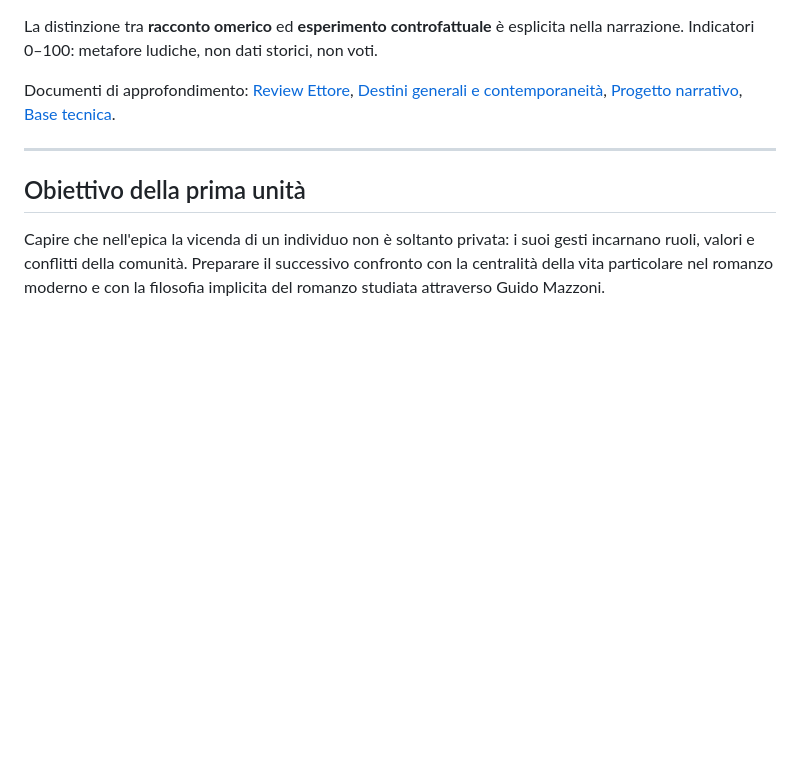
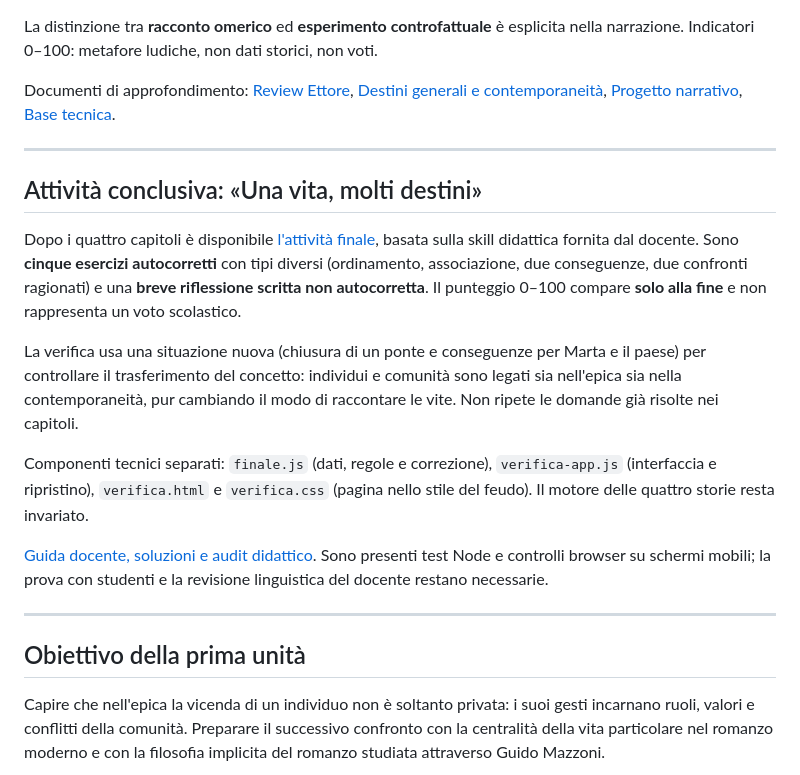
Before and after one commit to halmob01/epica-romanzo, a Markdown page: README.md, the part around the change. GitHub-like rendering; blank space fills up the shorter version.

Commit message:
docs: collega attività finale, rubriche e audit alla documentazione principale

```diff
--- a/README.md
+++ b/README.md
@@ -32,6 +32,18 @@ L'introduzione «Chi merita una storia?» è stata **già svolta** e non viene r
 La distinzione tra **racconto omerico** ed **esperimento controfattuale** è esplicita nella narrazione. Indicatori 0–100: metafore ludiche, non dati storici, non voti.
 
 Documenti di approfondimento: [Review Ettore](docs/ETTORE-REVIEW.md), [Destini generali e contemporaneità](docs/DESTINI-GENERALI.md), [Progetto narrativo](docs/STORIE-E-SIMULAZIONE.md), [Base tecnica](docs/BASE-TECNICA.md).
+
+---
+
+## Attività conclusiva: «Una vita, molti destini»
+
+Dopo i quattro capitoli è disponibile [l'attività finale](verifica.html), basata sulla skill didattica fornita dal docente. Sono **cinque esercizi autocorretti** con tipi diversi (ordinamento, associazione, due conseguenze, due confronti ragionati) e una **breve riflessione scritta non autocorretta**. Il punteggio 0–100 compare **solo alla fine** e non rappresenta un voto scolastico.
+
+La verifica usa una situazione nuova (chiusura di un ponte e conseguenze per Marta e il paese) per controllare il trasferimento del concetto: individui e comunità sono legati sia nell'epica sia nella contemporaneità, pur cambiando il modo di raccontare le vite. Non ripete le domande già risolte nei capitoli.
+
+Componenti tecnici separati: `finale.js` (dati, regole e correzione), `verifica-app.js` (interfaccia e ripristino), `verifica.html` e `verifica.css` (pagina nello stile del feudo). Il motore delle quattro storie resta invariato.
+
+[Guida docente, soluzioni e audit didattico](docs/VERIFICA-FINALE.md). Sono presenti test Node e controlli browser su schermi mobili; la prova con studenti e la revisione linguistica del docente restano necessarie.
 
 ---
 
```
